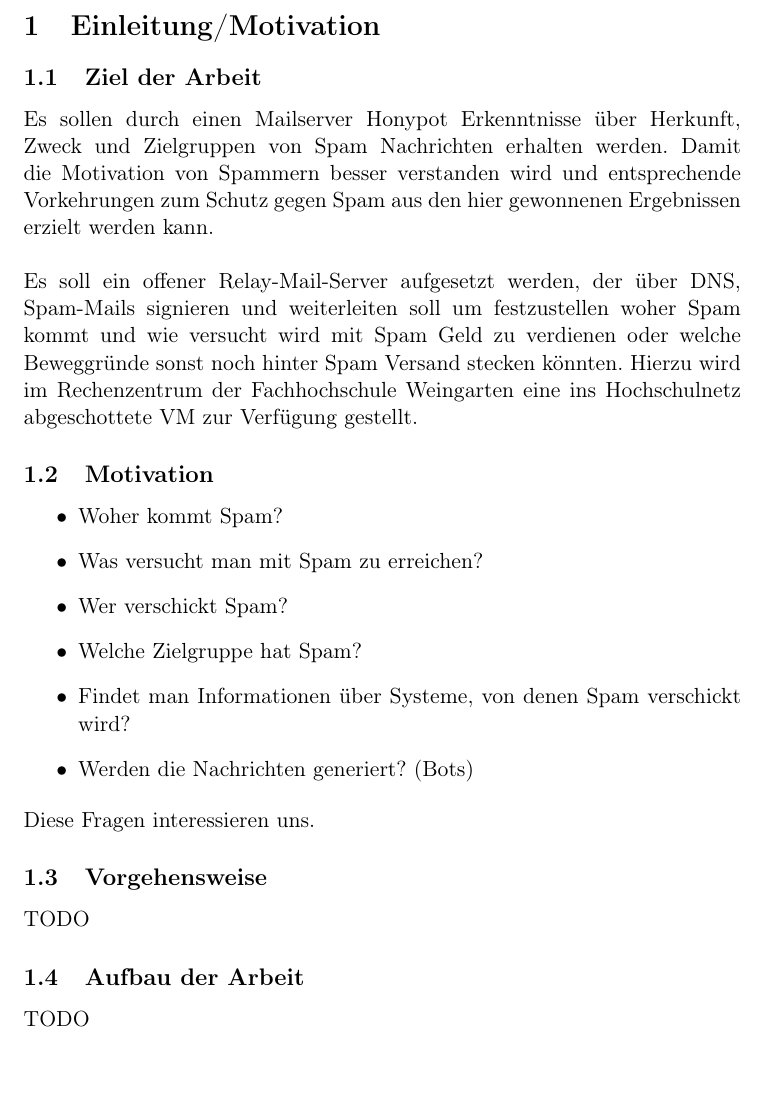
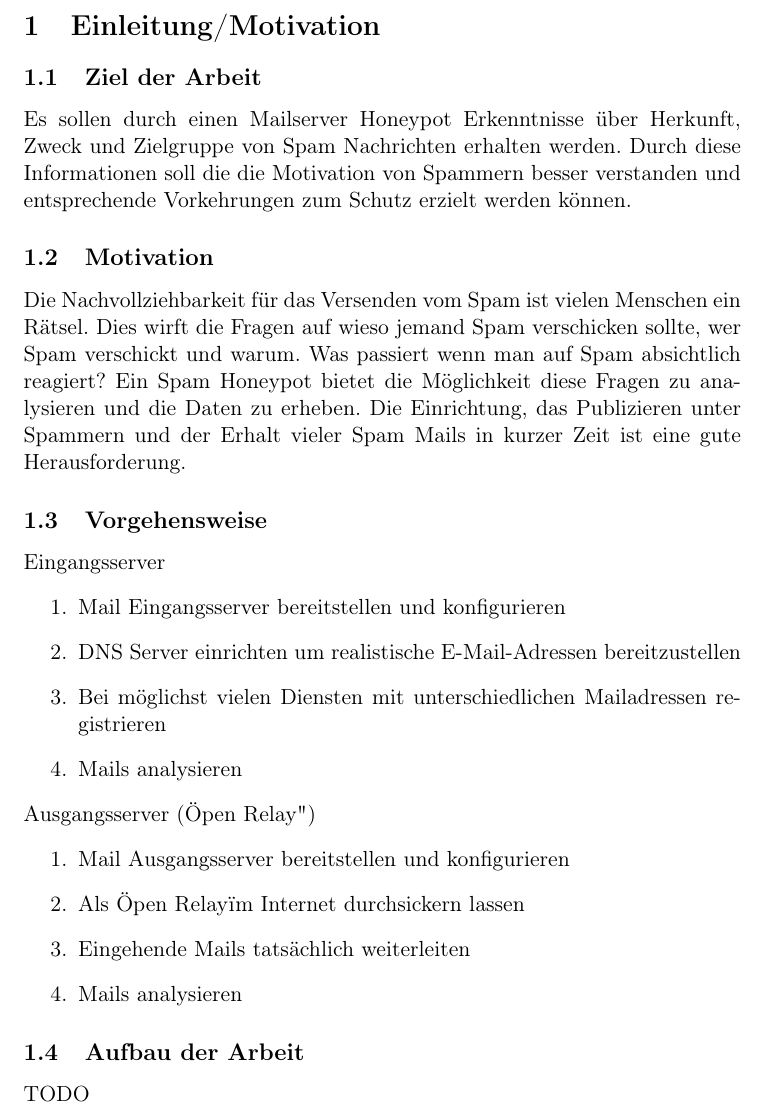
Before and after one commit to Michiruf-Education/Systemadministration, a LaTeX paper (doc/systemAdministration.tex): part of page 3 of 8, cut so that both start at the same text. Compiled offline with pdfLaTeX.

Commit message:
Rework targets, add motivation, add methods

```diff
--- a/doc/systemAdministration.tex
+++ b/doc/systemAdministration.tex
@@ -49,29 +49,37 @@ Das Ziel des Projektes ist ...\color{red}{TODO}
 \section{Einleitung/Motivation}\label{sec:Einleitung}
 
 	\subsection{Ziel der Arbeit}\label{sec:Ziel}
-		% Mario
-		Es sollen durch einen Mailserver Honypot Erkenntnisse über Herkunft, Zweck und Zielgruppen von Spam Nachrichten erhalten werden.
-		Damit die Motivation von Spammern besser verstanden wird und entsprechende Vorkehrungen zum Schutz gegen Spam aus den hier gewonnenen Ergebnissen erzielt werden kann.
-\\\\
-		% Manu
-		Es soll ein offener Relay-Mail-Server aufgesetzt werden, der über DNS, Spam-Mails signieren und weiterleiten soll um festzustellen woher Spam kommt und wie versucht wird mit Spam Geld zu verdienen oder welche Beweggründe sonst noch hinter Spam Versand stecken könnten.
-		Hierzu wird im Rechenzentrum der Fachhochschule Weingarten eine ins Hochschulnetz abgeschottete VM zur Verfügung gestellt.
+		Es sollen durch einen Mailserver Honeypot Erkenntnisse über Herkunft, Zweck und Zielgruppe von Spam Nachrichten erhalten werden.
+		Durch diese Informationen soll die die Motivation von Spammern besser verstanden und entsprechende Vorkehrungen zum Schutz erzielt werden können.
+		% TODO Bisschen kurz
 
-
-	% TODO Nehmen wir das?!
 	\subsection{Motivation}\label{sec:Motivation}
-		\begin{itemize}
-		\item Woher kommt Spam?
-		\item Was versucht man mit Spam zu erreichen?
-		\item Wer verschickt Spam?
-		\item Welche Zielgruppe hat Spam?
-		\item Findet man Informationen über Systeme, von denen Spam verschickt wird?
-		\item Werden die Nachrichten generiert? (Bots)
-		\end{itemize}
-		Diese Fragen interessieren uns.
+		Die Nachvollziehbarkeit für das Versenden vom Spam ist vielen Menschen ein Rätsel.
+		Dies wirft die Fragen auf wieso jemand Spam verschicken sollte, wer Spam verschickt und warum.
+		Was passiert wenn man auf Spam absichtlich reagiert?
+		Ein Spam Honeypot bietet die Möglichkeit diese Fragen zu analysieren und die Daten zu erheben.
+		Die Einrichtung, das Publizieren unter Spammern und der Erhalt vieler Spam Mails in kurzer Zeit ist eine gute Herausforderung.
+		% - Wirtschaftlichkeit
+		% - Andere Beweggründe
+		% - Findet man Informationen über Systeme, von denen Spam verschickt wird?
+		% - Werden die Nachrichten generiert? (Bots)
 
 	\subsection{Vorgehensweise}\label{sec:Vorgehensweise}
-		TODO
+		Eingangsserver
+		\begin{enumerate}
+		\item Mail Eingangsserver bereitstellen und konfigurieren
+		\item DNS Server einrichten um realistische E-Mail-Adressen bereitzustellen
+		\item Bei möglichst vielen Diensten mit unterschiedlichen Mailadressen registrieren
+		\item Mails analysieren
+		\end{enumerate}
+
+		Ausgangsserver ("Open Relay") % TODO Ref
+		\begin{enumerate}
+		\item Mail Ausgangsserver bereitstellen und konfigurieren
+		\item Als "Open Relay" im Internet durchsickern lassen % TODO Ref
+		\item Eingehende Mails tatsächlich weiterleiten
+		\item Mails analysieren
+		\end{enumerate}
 
 	\subsection{Aufbau der Arbeit}\label{sec:Aufbau}
 		TODO
```
Also changed, not shown: doc/systemAdministration.tex (1 more changed lines).
